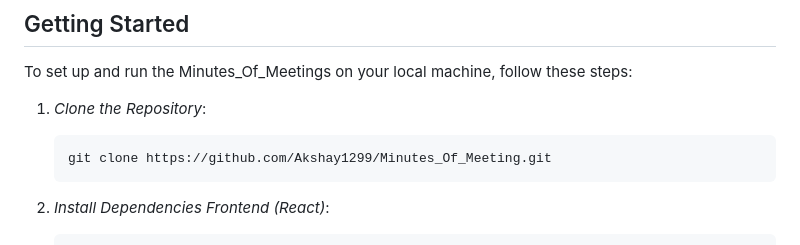
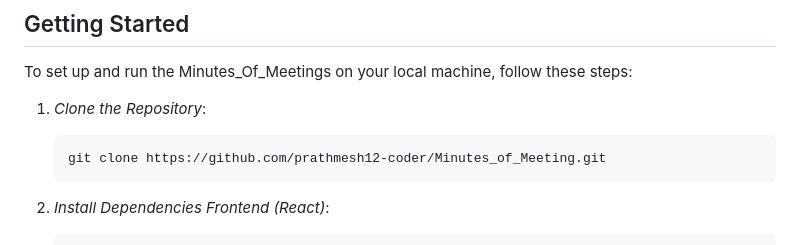
Before and after one commit to prathmesh12-coder/Minutes_of_Meeting, a Markdown page: README.md, the part around the change. GitHub-like rendering.

````diff
--- a/README.md
+++ b/README.md
@@ -76,7 +76,7 @@ To set up and run the Minutes_Of_Meetings on your local machine, follow these st
 1. *Clone the Repository*:
 
     ```shell
-    git clone https://github.com/Akshay1299/Minutes_Of_Meeting.git
+    git clone https://github.com/prathmesh12-coder/Minutes_of_Meeting.git
     ```
 
 2. *Install Dependencies Frontend (React)*:
````
